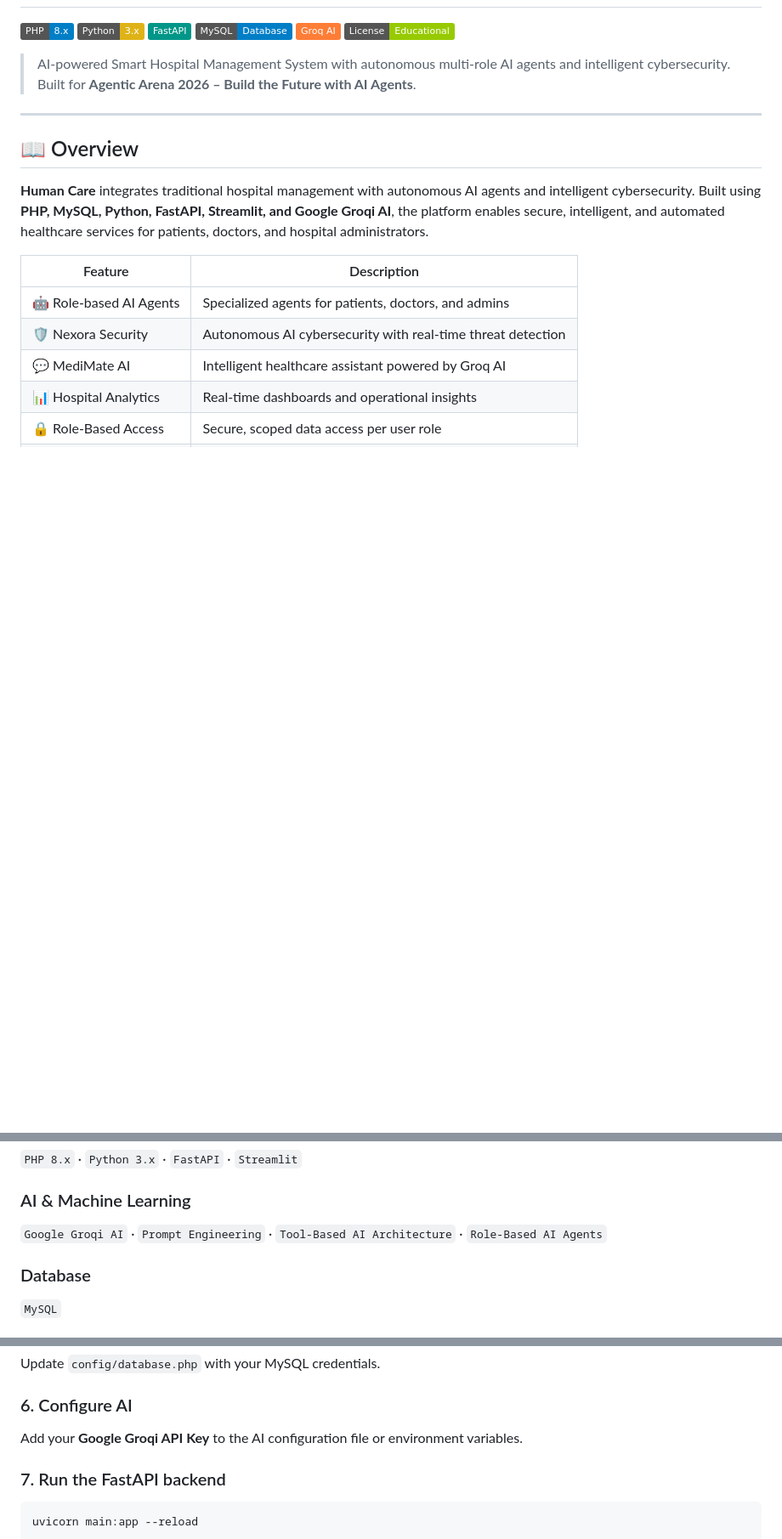
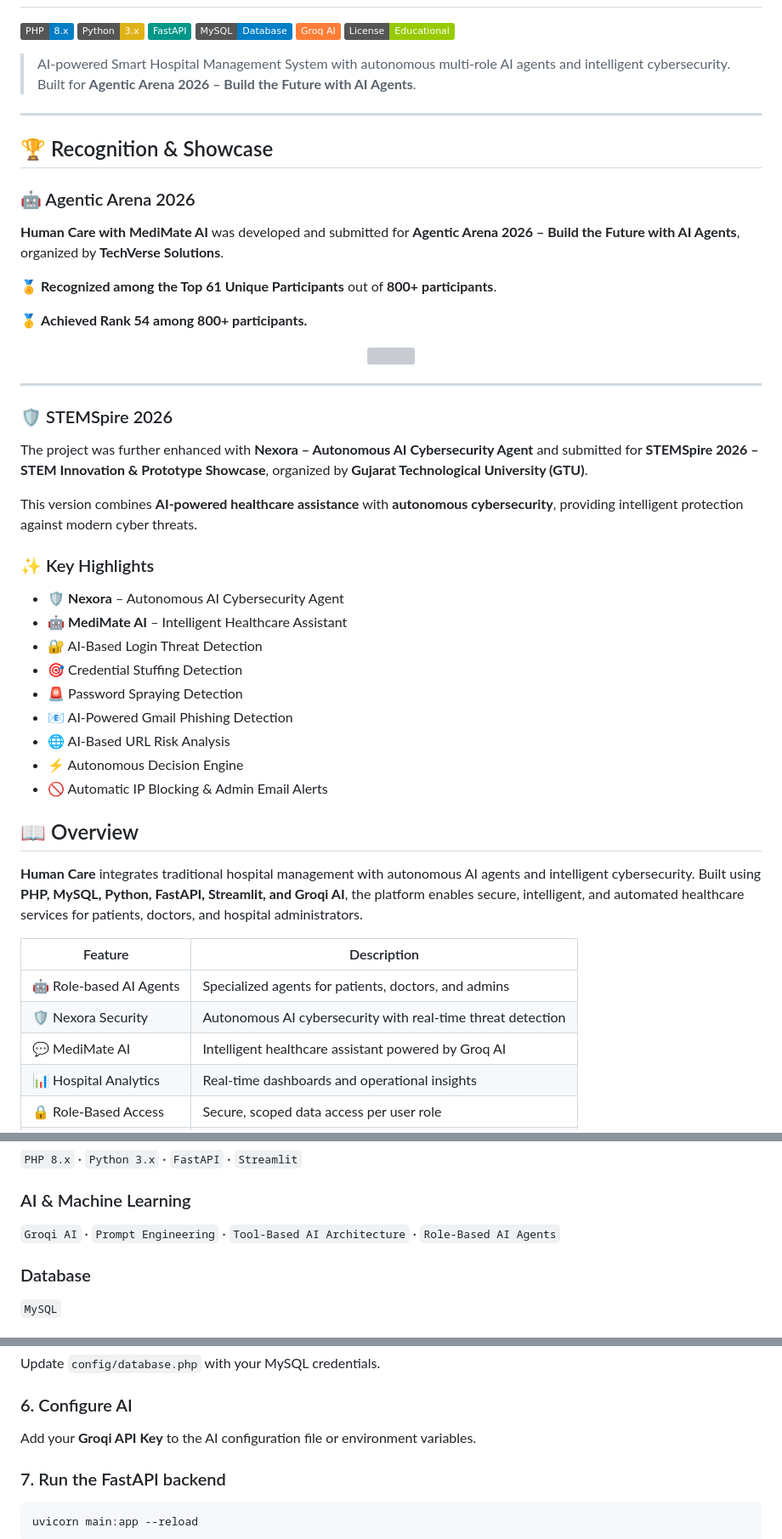
Before and after one commit to Solanki777/Human-Care, a Markdown page: README.md, 3 parts joined by grey strips. Shown at 85% size. Drawn GitHub-style; badges without logos; blank space fills up the shorter version; grey boxes are pictures that could not be loaded.

Commit message:
Revise README with project recognition and AI enhancements
Updated project recognition details and enhanced AI features in the README.

```diff
--- a/README.md
+++ b/README.md
@@ -11,9 +11,43 @@
 
 ---
 
+## 🏆 Recognition & Showcase
+
+### 🤖 Agentic Arena 2026
+
+**Human Care with MediMate AI** was developed and submitted for **Agentic Arena 2026 – Build the Future with AI Agents**, organized by **TechVerse Solutions**.
+
+🏅 **Recognized among the Top 61 Unique Participants** out of **800+ participants**.
+
+🥇 **Achieved Rank 54 among 800+ participants.**
+
+<p align="center">
+  <img src="https://github.com/user-attachments/assets/8eeb847c-1738-47aa-8292-b2e7ea4ed043" width="500">
+</p>
+
+---
+
+### 🛡️ STEMSpire 2026
+
+The project was further enhanced with **Nexora – Autonomous AI Cybersecurity Agent** and submitted for **STEMSpire 2026 – STEM Innovation & Prototype Showcase**, organized by **Gujarat Technological University (GTU)**.
+
+This version combines **AI-powered healthcare assistance** with **autonomous cybersecurity**, providing intelligent protection against modern cyber threats.
+
+### ✨ Key Highlights
+
+- 🛡️ **Nexora** – Autonomous AI Cybersecurity Agent
+- 🤖 **MediMate AI** – Intelligent Healthcare Assistant
+- 🔐 AI-Based Login Threat Detection
+- 🎯 Credential Stuffing Detection
+- 🚨 Password Spraying Detection
+- 📧 AI-Powered Gmail Phishing Detection
+- 🌐 AI-Based URL Risk Analysis
+- ⚡ Autonomous Decision Engine
+- 🚫 Automatic IP Blocking & Admin Email Alerts
+
 ## 📖 Overview
 
-**Human Care** integrates traditional hospital management with autonomous AI agents and intelligent cybersecurity. Built using **PHP, MySQL, Python, FastAPI, Streamlit, and Google Groqi AI**, the platform enables secure, intelligent, and automated healthcare services for patients, doctors, and hospital administrators.
+**Human Care** integrates traditional hospital management with autonomous AI agents and intelligent cybersecurity. Built using **PHP, MySQL, Python, FastAPI, Streamlit, and Groqi AI**, the platform enables secure, intelligent, and automated healthcare services for patients, doctors, and hospital administrators.
 
 | Feature | Description |
 |---|---|
@@ -171,7 +205,7 @@ MediMate AI  Hospital DB  Nexora Security
 `PHP 8.x` · `Python 3.x` · `FastAPI` · `Streamlit`
 
 ### AI & Machine Learning
-`Google Groqi AI` · `Prompt Engineering` · `Tool-Based AI Architecture` · `Role-Based AI Agents`
+`Groqi AI` · `Prompt Engineering` · `Tool-Based AI Architecture` · `Role-Based AI Agents`
 
 ### Database
 `MySQL`
@@ -269,7 +303,7 @@ Update `config/database.php` with your MySQL credentials.
 
 ### 6. Configure AI
 
-Add your **Google Groqi API Key** to the AI configuration file or environment variables.
+Add your **Groqi API Key** to the AI configuration file or environment variables.
 
 ### 7. Run the FastAPI backend
 
```
